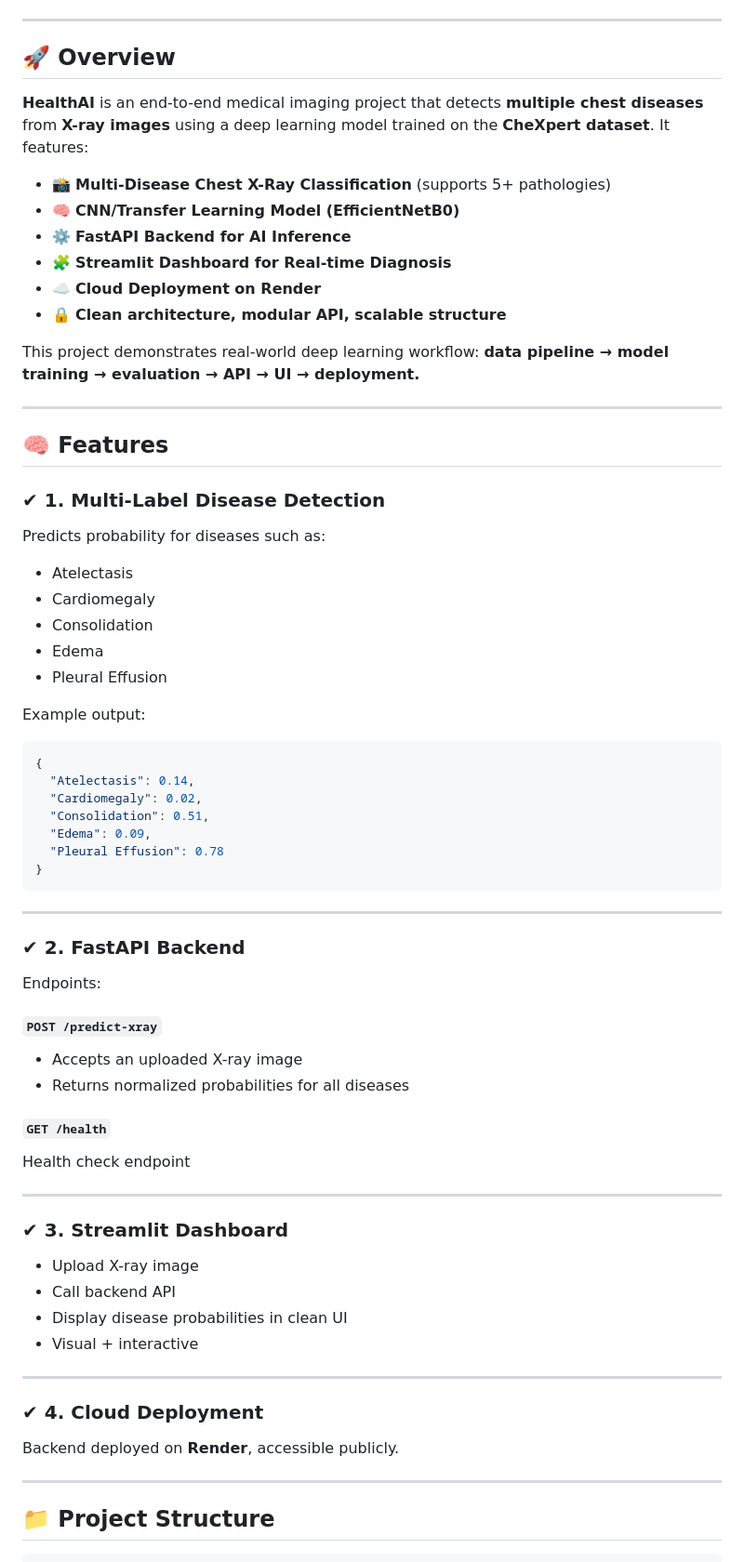
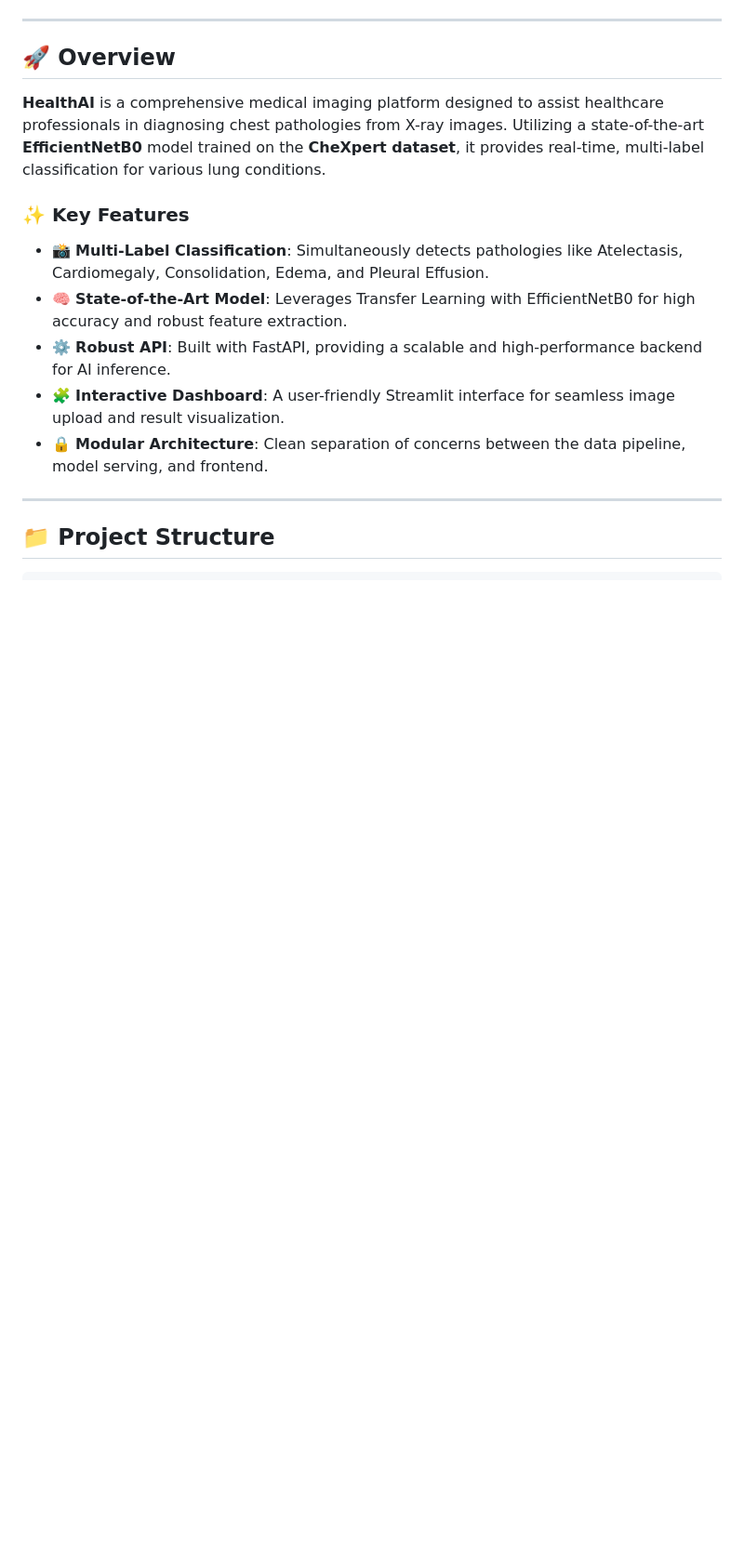
Before and after one commit to Duggineniakhil/HealthAI, a Markdown page: README.md, the part around one of its changes. Shown at 93% size. Drawn GitHub-style; blank space fills up the shorter version.

````diff
--- a/README.md
+++ b/README.md
@@ -34,74 +27,14 @@
 
 ## 🚀 **Overview**
 
-**HealthAI** is an end-to-end medical imaging project that detects **multiple chest diseases** from **X-ray images** using a deep learning model trained on the **CheXpert dataset**.
-It features:
+**HealthAI** is a comprehensive medical imaging platform designed to assist healthcare professionals in diagnosing chest pathologies from X-ray images. Utilizing a state-of-the-art **EfficientNetB0** model trained on the **CheXpert dataset**, it provides real-time, multi-label classification for various lung conditions.
 
-* 📸 **Multi-Disease Chest X-Ray Classification** (supports 5+ pathologies)
-* 🧠 **CNN/Transfer Learning Model (EfficientNetB0)**
-* ⚙️ **FastAPI Backend for AI Inference**
-* 🧩 **Streamlit Dashboard for Real-time Diagnosis**
-* ☁️ **Cloud Deployment on Render**
-* 🔒 **Clean architecture, modular API, scalable structure**
-
-This project demonstrates real-world deep learning workflow:
-**data pipeline → model training → evaluation → API → UI → deployment.**
-
----
-
-## 🧠 **Features**
-
-### ✔ 1. **Multi-Label Disease Detection**
-
-Predicts probability for diseases such as:
-
-* Atelectasis
-* Cardiomegaly
-* Consolidation
-* Edema
-* Pleural Effusion
-
-Example output:
-
-```json
-{
-  "Atelectasis": 0.14,
-  "Cardiomegaly": 0.02,
-  "Consolidation": 0.51,
-  "Edema": 0.09,
-  "Pleural Effusion": 0.78
-}
-```
-
----
-
-### ✔ 2. **FastAPI Backend**
-
-Endpoints:
-
-#### `POST /predict-xray`
-
-* Accepts an uploaded X-ray image
-* Returns normalized probabilities for all diseases
-
-#### `GET /health`
-
-Health check endpoint
-
----
-
-### ✔ 3. **Streamlit Dashboard**
-
-* Upload X-ray image
-* Call backend API
-* Display disease probabilities in clean UI
-* Visual + interactive
-
----
-
-### ✔ 4. **Cloud Deployment**
-
-Backend deployed on **Render**, accessible publicly.
+### ✨ Key Features
+* 📸 **Multi-Label Classification**: Simultaneously detects pathologies like Atelectasis, Cardiomegaly, Consolidation, Edema, and Pleural Effusion.
+* 🧠 **State-of-the-Art Model**: Leverages Transfer Learning with EfficientNetB0 for high accuracy and robust feature extraction.
+* ⚙️ **Robust API**: Built with FastAPI, providing a scalable and high-performance backend for AI inference.
+* 🧩 **Interactive Dashboard**: A user-friendly Streamlit interface for seamless image upload and result visualization.
+* 🔒 **Modular Architecture**: Clean separation of concerns between the data pipeline, model serving, and frontend.
 
 ---
 
````
Also changed, not shown: other parts of README.md (+81 -171 lines).
